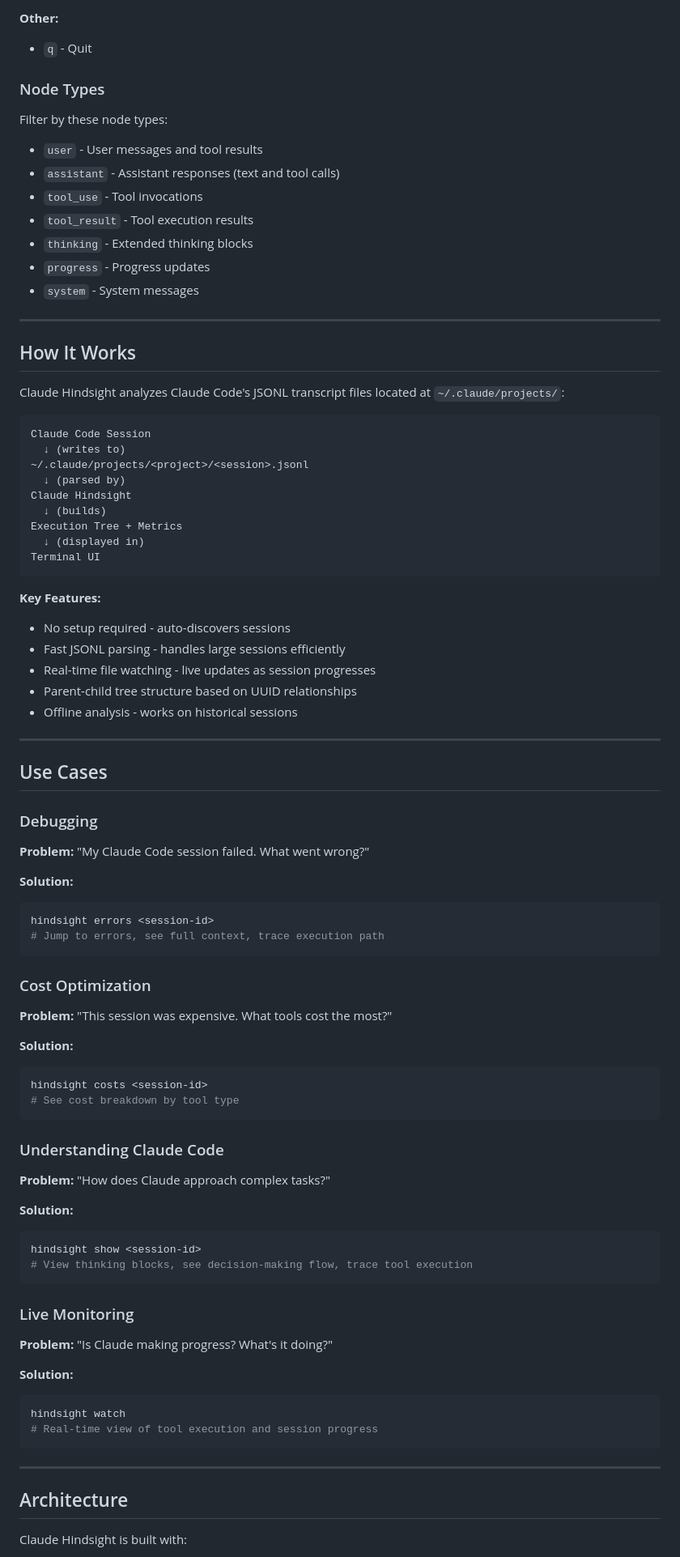
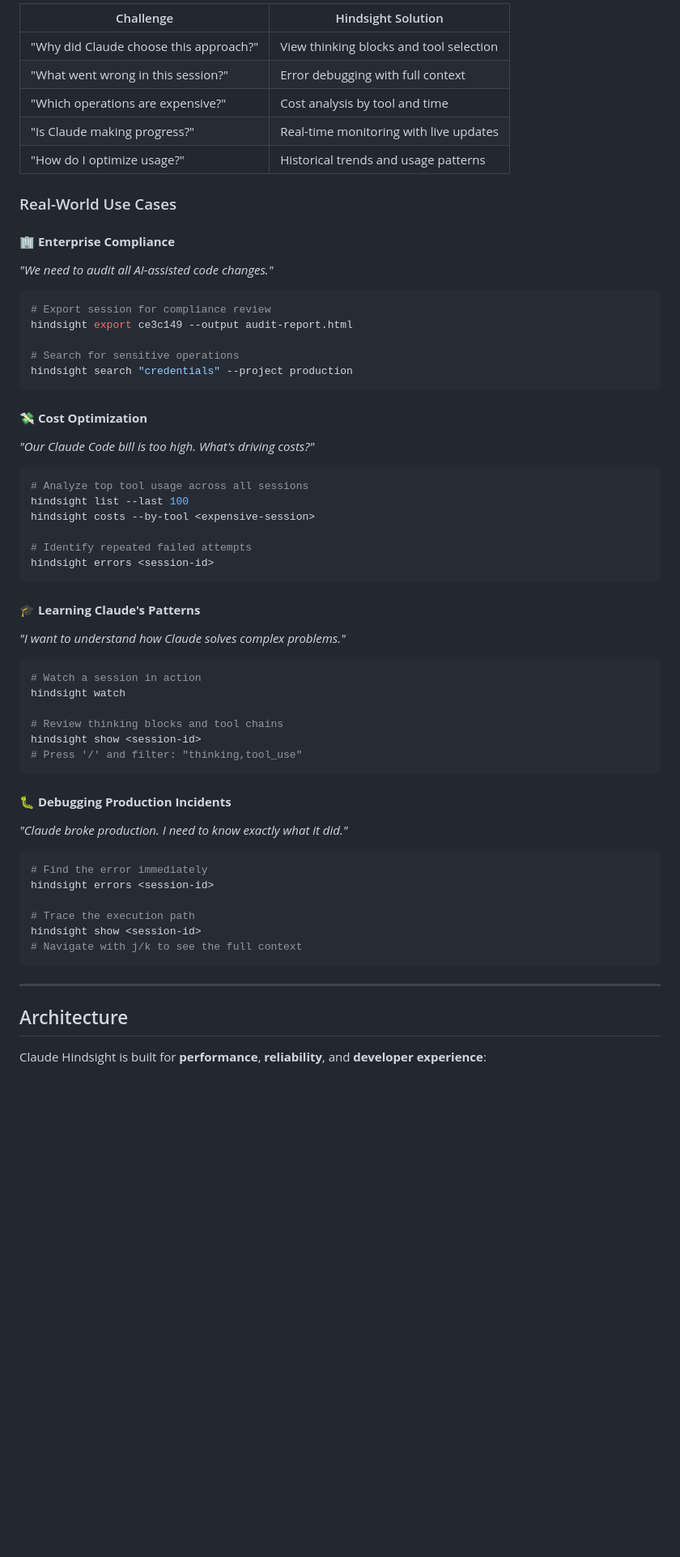
Before and after one commit to Codestz/claude-hindsight, a Markdown page: README.md, the part around one of its changes. Shown at 81% size. GitHub-like rendering; blank space fills up the shorter version.

````diff
--- a/README.md
+++ b/README.md
@@ -195,85 +271,68 @@ Claude Hindsight features a professional, lazygit-style terminal interface built
 
-**Other:**
-- `q` - Quit
+| Challenge | Hindsight Solution |
+|-----------|-------------------|
+| "Why did Claude choose this approach?" | View thinking blocks and tool selection |
+| "What went wrong in this session?" | Error debugging with full context |
+| "Which operations are expensive?" | Cost analysis by tool and time |
+| "Is Claude making progress?" | Real-time monitoring with live updates |
+| "How do I optimize usage?" | Historical trends and usage patterns |
 
-### Node Types
-Filter by these node types:
-- `user` - User messages and tool results
-- `assistant` - Assistant responses (text and tool calls)
-- `tool_use` - Tool invocations
-- `tool_result` - Tool execution results
-- `thinking` - Extended thinking blocks
-- `progress` - Progress updates
-- `system` - System messages
+### Real-World Use Cases
 
----
+#### 🏢 **Enterprise Compliance**
 
-## How It Works
+*"We need to audit all AI-assisted code changes."*
 
-Claude Hindsight analyzes Claude Code's JSONL transcript files located at `~/.claude/projects/`:
+```bash
+# Export session for compliance review
+hindsight export ce3c149 --output audit-report.html
 
-```
-Claude Code Session
-  ↓ (writes to)
-~/.claude/projects/<project>/<session>.jsonl
-  ↓ (parsed by)
-Claude Hindsight
-  ↓ (builds)
-Execution Tree + Metrics
-  ↓ (displayed in)
-Terminal UI
+# Search for sensitive operations
+hindsight search "credentials" --project production
 ```
 
-**Key Features:**
-- No setup required - auto-discovers sessions
-- Fast JSONL parsing - handles large sessions efficiently
-- Real-time file watching - live updates as session progresses
-- Parent-child tree structure based on UUID relationships
-- Offline analysis - works on historical sessions
+#### 💸 **Cost Optimization**
 
----
+*"Our Claude Code bill is too high. What's driving costs?"*
 
-## Use Cases
+```bash
+# Analyze top tool usage across all sessions
+hindsight list --last 100
+hindsight costs --by-tool <expensive-session>
 
-### Debugging
-**Problem:** "My Claude Code session failed. What went wrong?"
-
-**Solution:**
-```bash
+# Identify repeated failed attempts
 hindsight errors <session-id>
-# Jump to errors, see full context, trace execution path
 ```
 
-### Cost Optimization
-**Problem:** "This session was expensive. What tools cost the most?"
+#### 🎓 **Learning Claude's Patterns**
 
-**Solution:**
+*"I want to understand how Claude solves complex problems."*
+
 ```bash
-hindsight costs <session-id>
-# See cost breakdown by tool type
+# Watch a session in action
+hindsight watch
+
+# Review thinking blocks and tool chains
+hindsight show <session-id>
+# Press '/' and filter: "thinking,tool_use"
 ```
 
-### Understanding Claude Code
-**Problem:** "How does Claude approach complex tasks?"
+#### 🐛 **Debugging Production Incidents**
 
-**Solution:**
+*"Claude broke production. I need to know exactly what it did."*
+
 ```bash
+# Find the error immediately
+hindsight errors <session-id>
+
+# Trace the execution path
 hindsight show <session-id>
-# View thinking blocks, see decision-making flow, trace tool execution
-```
-
-### Live Monitoring
-**Problem:** "Is Claude making progress? What's it doing?"
-
-**Solution:**
-```bash
-hindsight watch
-# Real-time view of tool execution and session progress
+# Navigate with j/k to see the full context
 ```
 
 ---
 
 ## Architecture
 
-Claude Hindsight is built with:
+Claude Hindsight is built for **performance**, **reliability**, and **developer experience**:
 
````
Also changed, not shown: other parts of README.md (+309 -150 lines).
